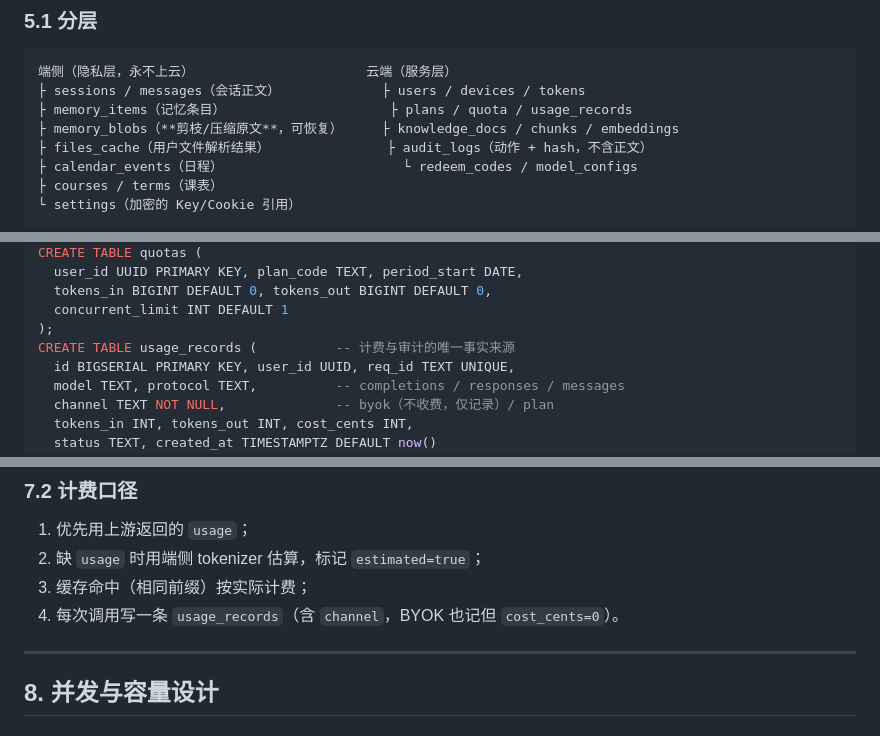
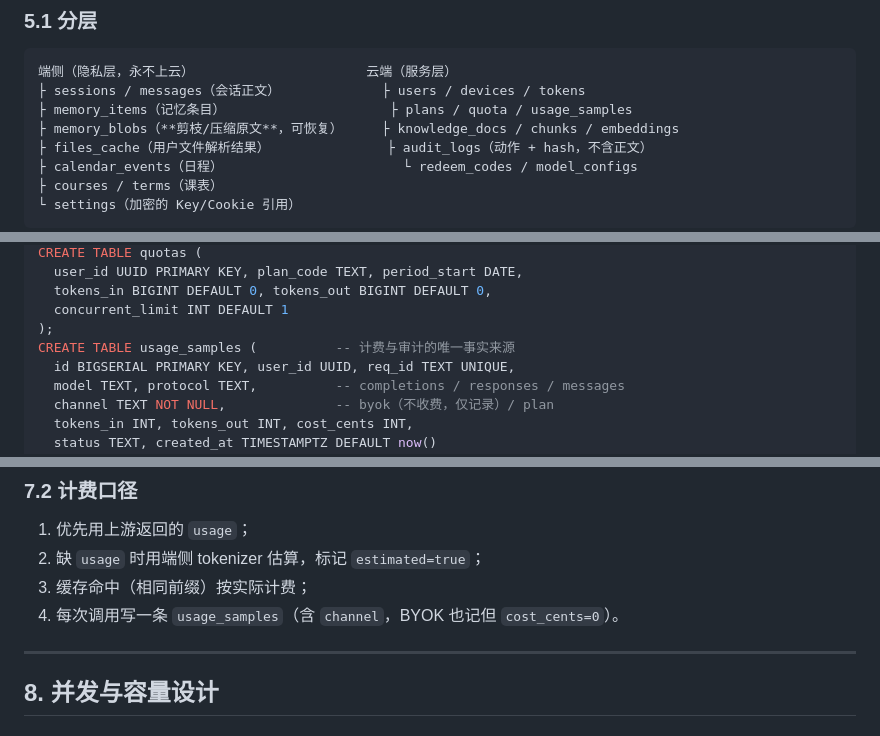
Before and after one commit to window-of-ynau/Window-of-YNAU, a Markdown page: docs/02-系统设计文档.md, 3 parts joined by grey strips. GitHub-like rendering.

````diff
--- a/docs/02-系统设计文档.md
+++ b/docs/02-系统设计文档.md
@@ -112,7 +112,7 @@
 ```
 端侧（隐私层，永不上云）                      云端（服务层）
 ├ sessions / messages（会话正文）             ├ users / devices / tokens
-├ memory_items（记忆条目）                     ├ plans / quota / usage_records
+├ memory_items（记忆条目）                     ├ plans / quota / usage_samples
 ├ memory_blobs（**剪枝/压缩原文**，可恢复）     ├ knowledge_docs / chunks / embeddings
 ├ files_cache（用户文件解析结果）               ├ audit_logs（动作 + hash，不含正文）
 ├ calendar_events（日程）                       └ redeem_codes / model_configs
@@ -178,7 +178,7 @@ CREATE TABLE quotas (
   tokens_in BIGINT DEFAULT 0, tokens_out BIGINT DEFAULT 0,
   concurrent_limit INT DEFAULT 1
 );
-CREATE TABLE usage_records (          -- 计费与审计的唯一事实来源
+CREATE TABLE usage_samples (          -- 计费与审计的唯一事实来源
   id BIGSERIAL PRIMARY KEY, user_id UUID, req_id TEXT UNIQUE,
   model TEXT, protocol TEXT,          -- completions / responses / messages
   channel TEXT NOT NULL,              -- byok（不收费，仅记录）/ plan
@@ -322,7 +322,7 @@ trait ModelGateway {
 1. 优先用上游返回的 `usage`；
 2. 缺 `usage` 时用端侧 tokenizer 估算，标记 `estimated=true`；
 3. 缓存命中（相同前缀）按实际计费；
-4. 每次调用写一条 `usage_records`（含 `channel`，BYOK 也记但 `cost_cents=0`）。
+4. 每次调用写一条 `usage_samples`（含 `channel`，BYOK 也记但 `cost_cents=0`）。
 
 ---
 
````
Also changed, not shown: docs/03-接口文档.md (+10 -10 lines).
